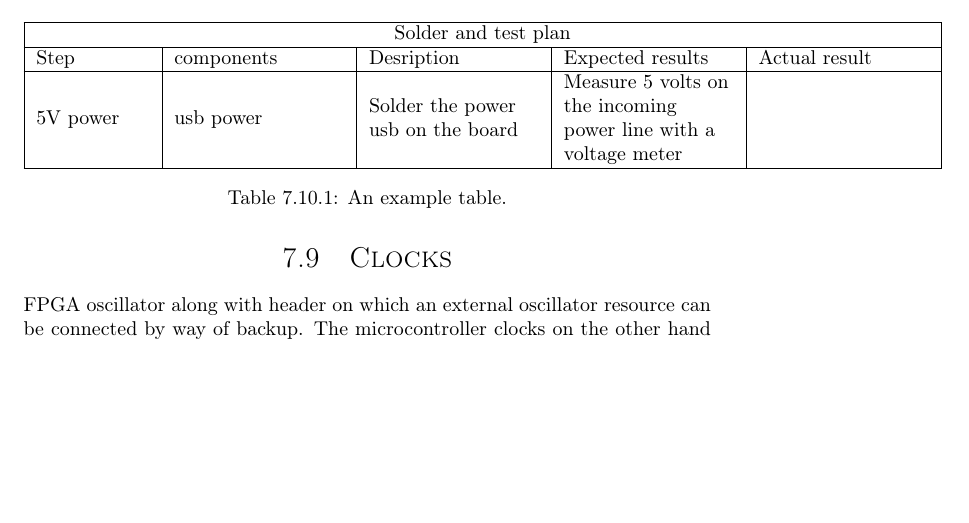
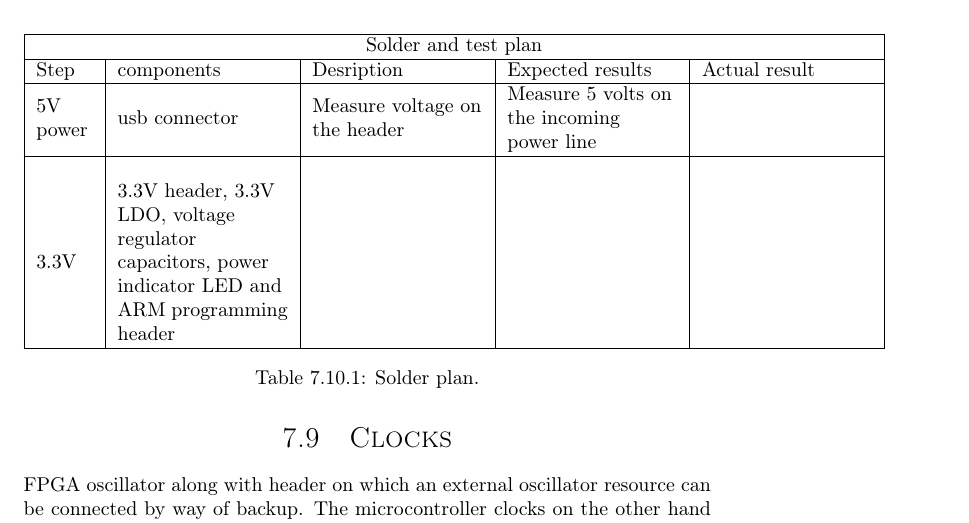
Before and after one commit to dmpro2014/report, a LaTeX thesis (report/report.tex, which reads report/pcb/Solder.tex): part of page 18 of 26 before the commit and part of page 18 of 18 after it, cut so that both start at the same text, the shorter picture padded with empty space. Compiled offline with pdfLaTeX.

Commit message:
Start making 3.3V line test

```diff
--- a/report/pcb/Solder.tex
+++ b/report/pcb/Solder.tex
@@ -1,12 +1,15 @@
 \begin{table}
 %\centering
-\begin{tabular}{| L{2cm} | L{3cm} | L{3cm} | L{3cm} | L{3cm} |}
+\begin{tabular}{| L{1cm} | L{3cm} | L{3cm} | L{3cm} | L{3cm} |}
 \hline
 \multicolumn{5}{|c|}{Solder and test plan} \\
 \hline
 Step & components & Desription & Expected results & Actual result \\\hline
-5V power & usb power & Solder the power usb on the board & Measure 5 volts on the incoming power line with a voltage meter & \\
+5V power & usb connector & Measure voltage on the header & Measure 5 volts on the incoming power line & \\
+\hline
+ & & & &\\
+3.3V & 3.3V header, 3.3V LDO, voltage regulator capacitors, power indicator LED and ARM programming header  &  & & \\
 \hline
 \end{tabular}
-\caption{\label{tab:widgets}An example table.}
+\caption{\label{tab:widgets}Solder plan.}
 \end{table}
```
Also changed, not shown: report/pcb/Solder.tex (3 more changed lines).
